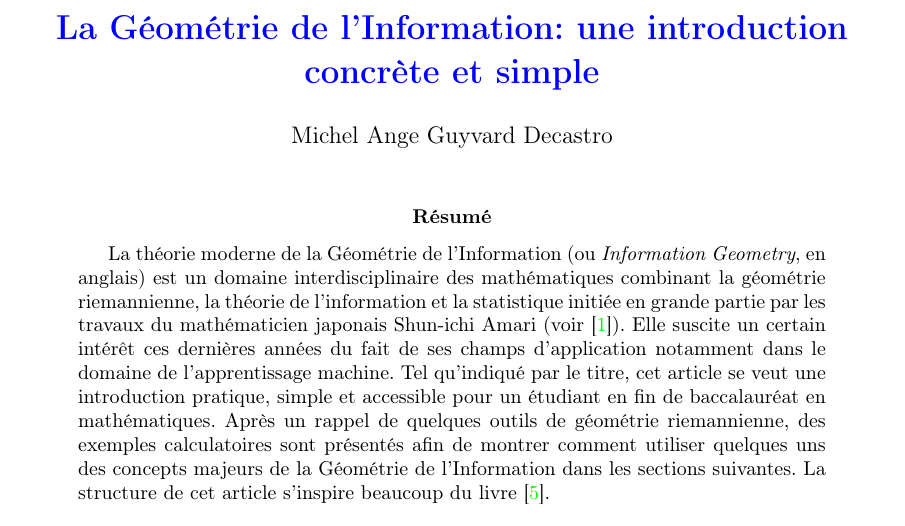
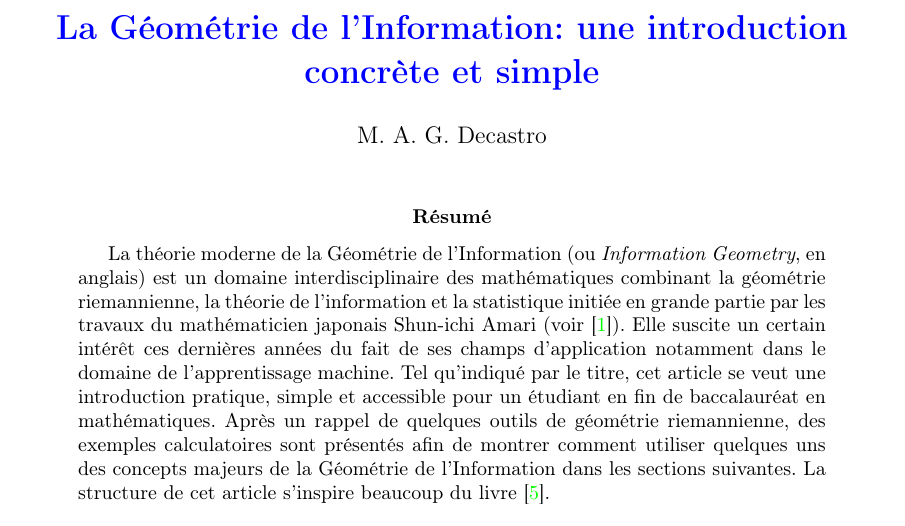
Before and after one commit to mguyvard/information-geometry, a LaTeX paper (main.tex): part of page 1 of 12, cut so that both start at the same text. Compiled offline with pdfLaTeX.

Commit message:
added minor changes

```diff
--- a/main.tex
+++ b/main.tex
@@ -29,7 +29,7 @@
 \urlstyle{same}
 \date{}
 \title{\textbf{\color{blue}La Géométrie de l'Information: une introduction concrète et simple}}
-\author{Michel Ange Guyvard Decastro\\}
+\author{M. A. G. Decastro\\}
 
 
 
```
